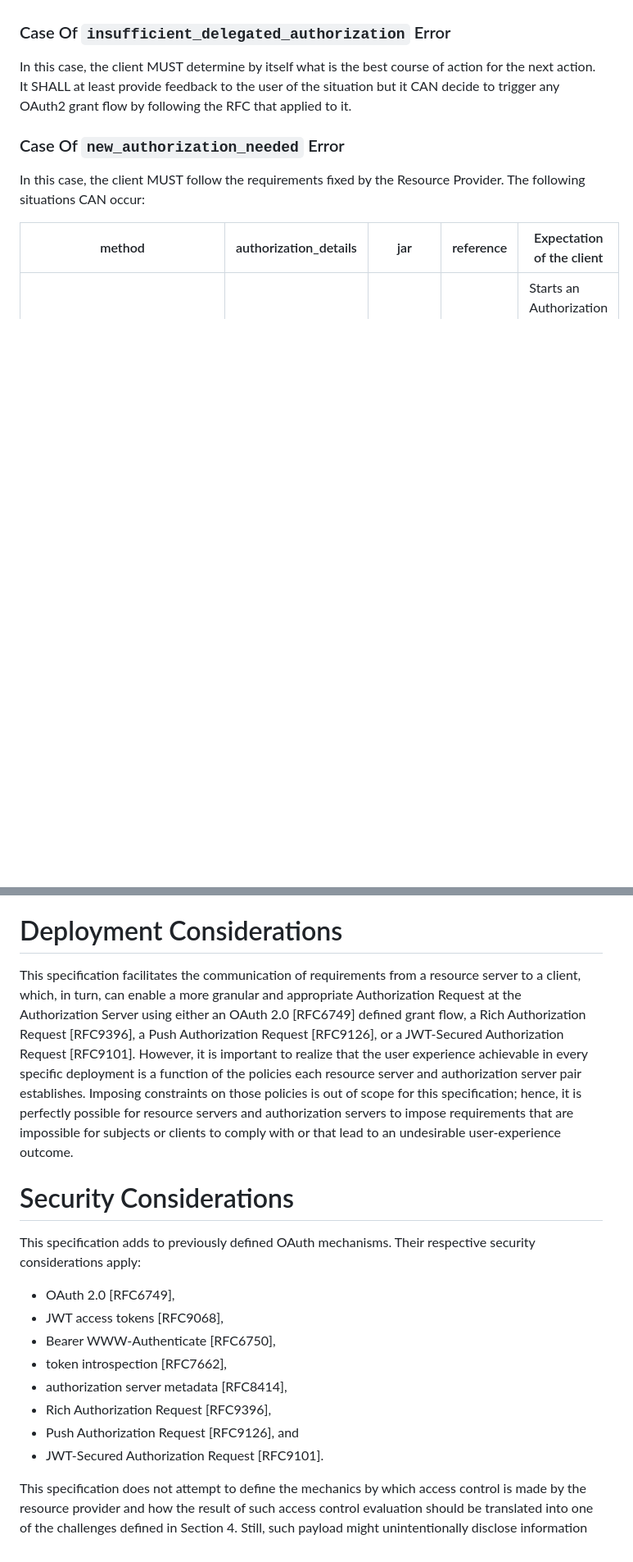
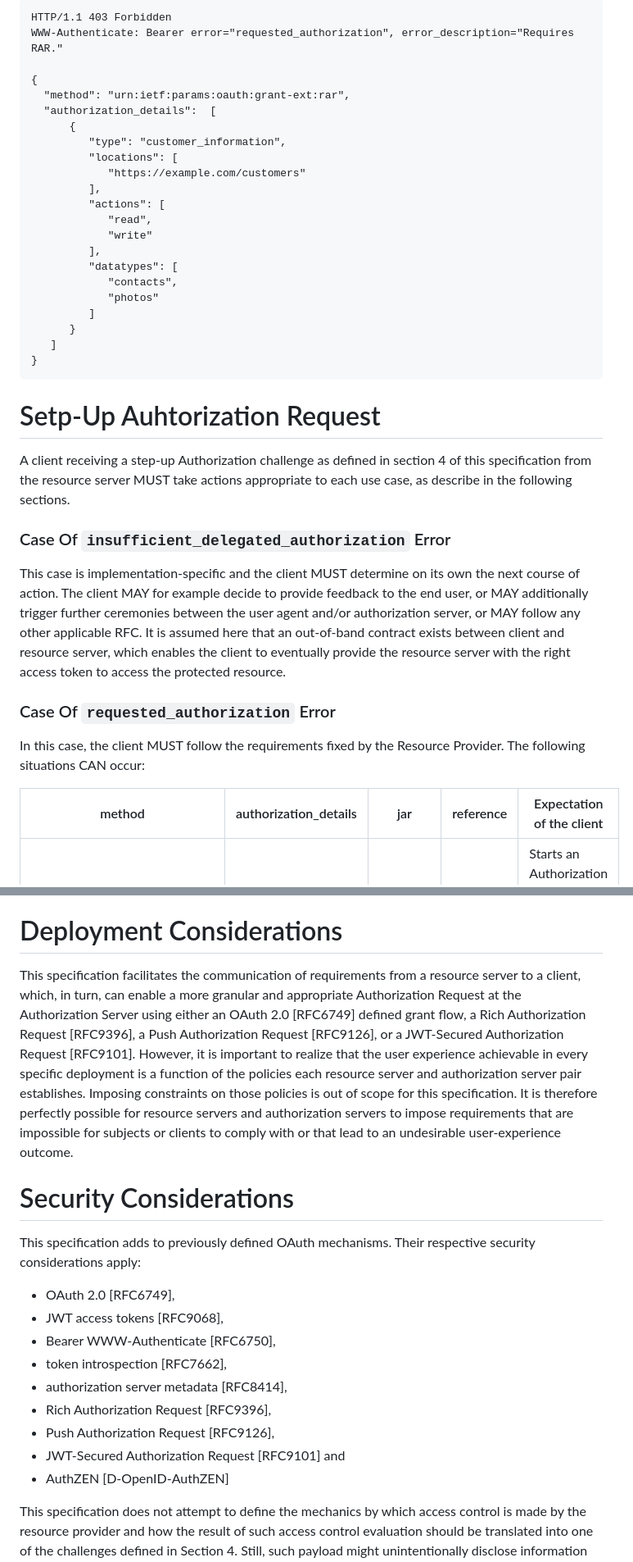
Before and after one commit to identitymonk/draft-lombardo-oauth-step-up-authz-challenge-proto, a Markdown page: draft-lombardo-oauth-step-up-authz-challenge-proto.md, 2 parts joined by grey strips. Shown at 82% size. Drawn GitHub-style; blank space fills up the shorter version.

````diff
--- a/draft-lombardo-oauth-step-up-authz-challenge-proto.md
+++ b/draft-lombardo-oauth-step-up-authz-challenge-proto.md
@@ -265,9 +313,35 @@ A client receiving a challenge as defined in section 4 of this specification fro
+```http
+HTTP/1.1 403 Forbidden
+WWW-Authenticate: Bearer error="requested_authorization", error_description="Requires RAR."
+
+{
+  "method": "urn:ietf:params:oauth:grant-ext:rar",
+  "authorization_details":  [
+      {
+         "type": "customer_information",
+         "locations": [
+            "https://example.com/customers"
+         ],
+         "actions": [
+            "read",
+            "write"
+         ],
+         "datatypes": [
+            "contacts",
+            "photos"
+         ]
+      }
+   ]
+}
+```
+# Setp-Up Auhtorization Request
+A client receiving a step-up Authorization challenge as defined in section 4 of this specification from the resource server MUST take actions appropriate to each use case, as describe in the following sections.
 
 ### Case Of `insufficient_delegated_authorization` Error
 
-In this case, the client MUST determine by itself what is the best course of action for the next action. It SHALL at least provide feedback to the user of the situation but it CAN decide to trigger any OAuth2 grant flow by following the RFC that applied to it.
+This case is implementation-specific and the client MUST determine on its own the next course of action. The client MAY for example decide to provide feedback to the end user, or MAY additionally trigger further ceremonies between the user agent and/or authorization server, or MAY follow any other applicable RFC. It is assumed here that an out-of-band contract exists between client and resource server, which enables the client to eventually provide the resource server with the right access token to access the protected resource.
 
-### Case Of `new_authorization_needed` Error
+### Case Of `requested_authorization` Error
 
 In this case, the client MUST follow the requirements fixed by the Resource Provider. The following situations CAN occur:
 
@@ -296,7 +370,7 @@ TODO
 
 # Deployment  Considerations
 
-This specification facilitates the communication of requirements from a resource server to a client, which, in turn, can enable a more granular and appropriate Authorization Request at the Authorization Server using either an OAuth 2.0 [RFC6749] defined grant flow, a Rich Authorization Request [RFC9396], a Push Authorization Request [RFC9126], or a JWT-Secured Authorization Request [RFC9101]. However, it is important to realize that the user experience achievable in every specific deployment is a function of the policies each resource server and authorization server pair establishes. Imposing constraints on those policies is out of scope for this specification; hence, it is perfectly possible for resource servers and authorization servers to impose requirements that are impossible for subjects or clients to comply with or that lead to an undesirable user-experience outcome.
+This specification facilitates the communication of requirements from a resource server to a client, which, in turn, can enable a more granular and appropriate Authorization Request at the Authorization Server using either an OAuth 2.0 [RFC6749] defined grant flow, a Rich Authorization Request [RFC9396], a Push Authorization Request [RFC9126], or a JWT-Secured Authorization Request [RFC9101]. However, it is important to realize that the user experience achievable in every specific deployment is a function of the policies each resource server and authorization server pair establishes. Imposing constraints on those policies is out of scope for this specification. It is therefore perfectly possible for resource servers and authorization servers to impose requirements that are impossible for subjects or clients to comply with or that lead to an undesirable user-experience outcome.
 
 # Security Considerations
 
@@ -308,8 +382,9 @@ This specification adds to previously defined OAuth mechanisms. Their respective
 - token introspection [RFC7662],
 - authorization server metadata [RFC8414],
 - Rich Authorization Request [RFC9396],
-- Push Authorization Request [RFC9126], and
-- JWT-Secured Authorization Request [RFC9101].
+- Push Authorization Request [RFC9126],
+- JWT-Secured Authorization Request [RFC9101] and
+- AuthZEN [D-OpenID-AuthZEN]
 
 This specification does not attempt to define the mechanics by which access control is made by the resource provider and how the result of such access control evaluation should be translated into one of the challenges defined in Section 4. Still, such payload might unintentionally disclose information about the subject, the resource, the action to be performed, as long as context-specific data such as but not limited to authorization details  that an attacker might use to gain knowledge about their target. Implementers should use care in determining what to disclose in the challenge and in what circumstances.
 
````
Also changed, not shown: other parts of draft-lombardo-oauth-step-up-authz-challenge-proto.md (+84 -36 lines).
